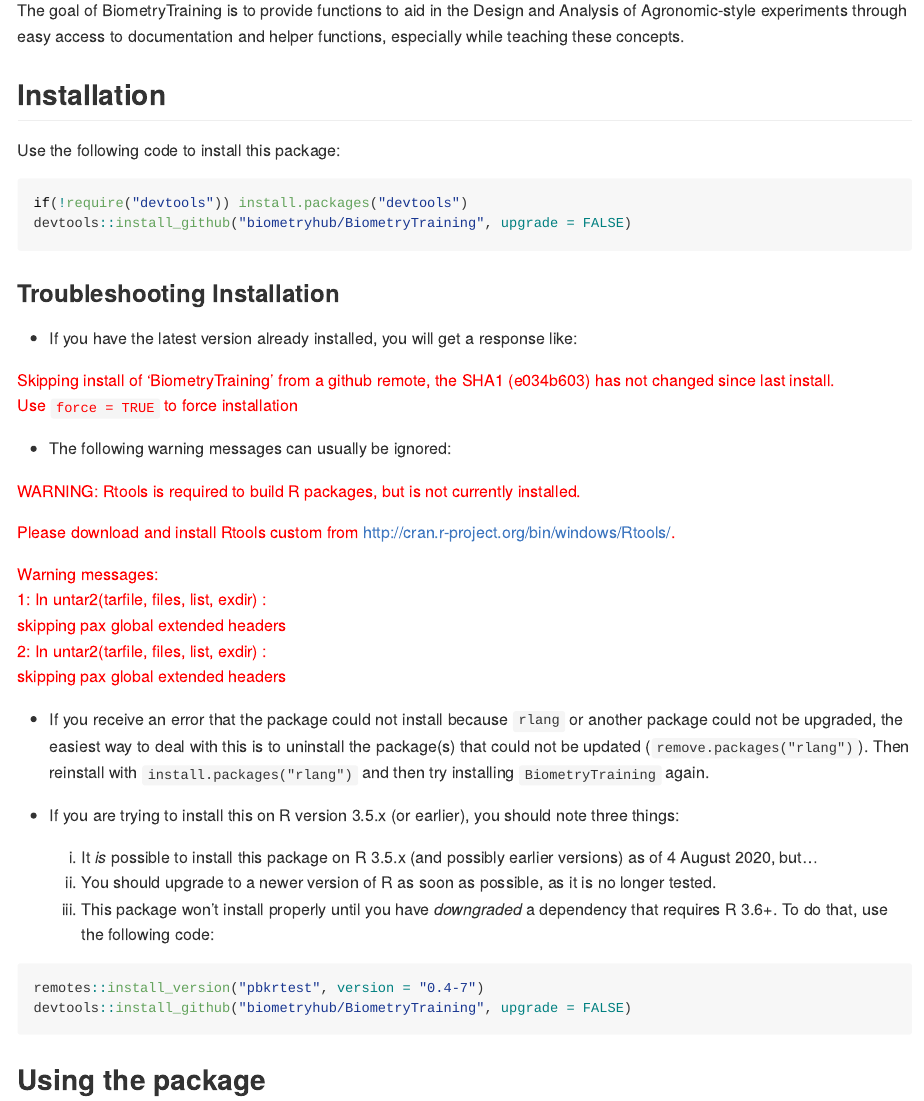
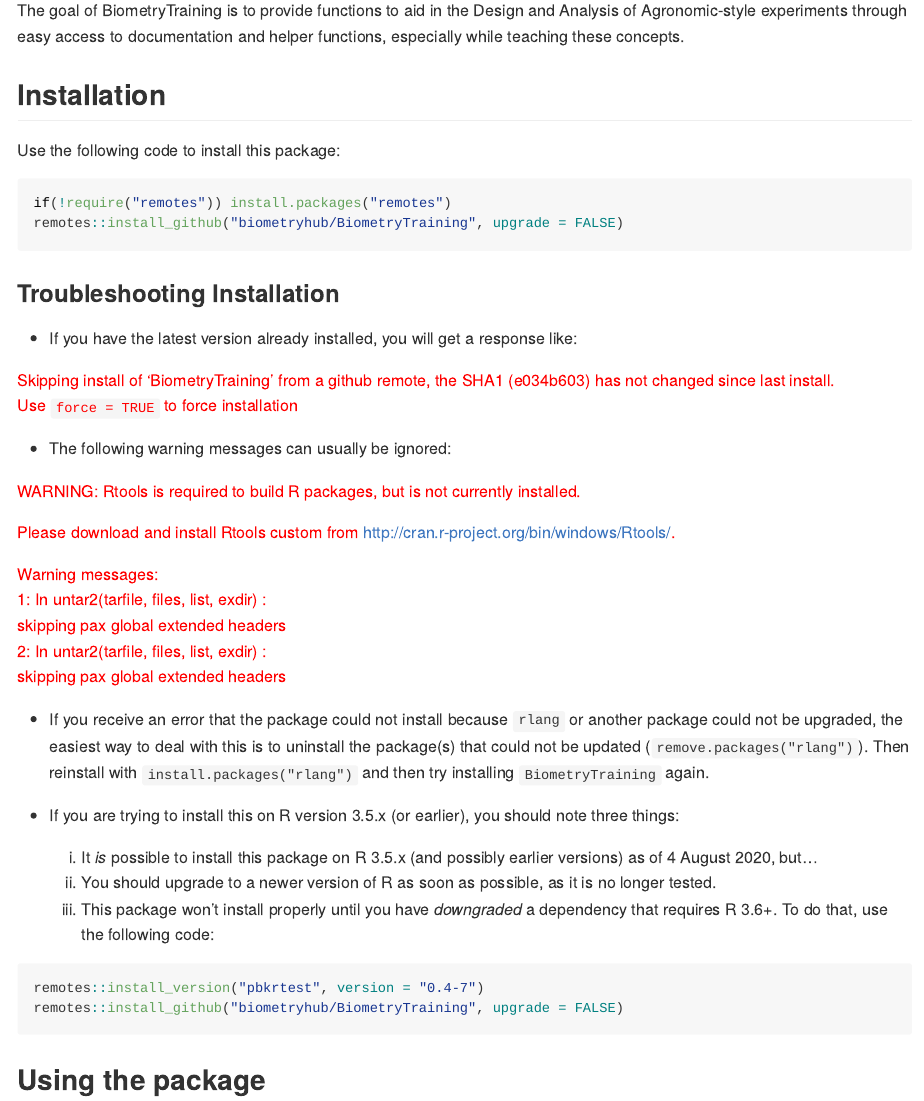
Before and after one commit to biometryhub/BiometryTraining, an R Markdown document (README.Rmd): the page in a window 1100 px wide, from 110 px down. The pictures show the output file README.md that the author committed with the source, drawn offline in the style of GitHub; badge pictures from the web are left out.

Commit message:
Changed from devtools to remotes

````diff
--- a/README.Rmd
+++ b/README.Rmd
@@ -39,8 +39,8 @@
 Use the following code to install this package:
 
 ```{r eval=F}
-if(!require("devtools")) install.packages("devtools")
-devtools::install_github("biometryhub/BiometryTraining", upgrade = FALSE)
+if(!require("remotes")) install.packages("remotes")
+remotes::install_github("biometryhub/BiometryTraining", upgrade = FALSE)
 ```
 
 
@@ -72,7 +72,7 @@
 
 ```{r eval=F}
 remotes::install_version("pbkrtest", version = "0.4-7")
-devtools::install_github("biometryhub/BiometryTraining", upgrade = FALSE)
+remotes::install_github("biometryhub/BiometryTraining", upgrade = FALSE)
 ```
 
 
````
Also changed, not shown: README.md.
